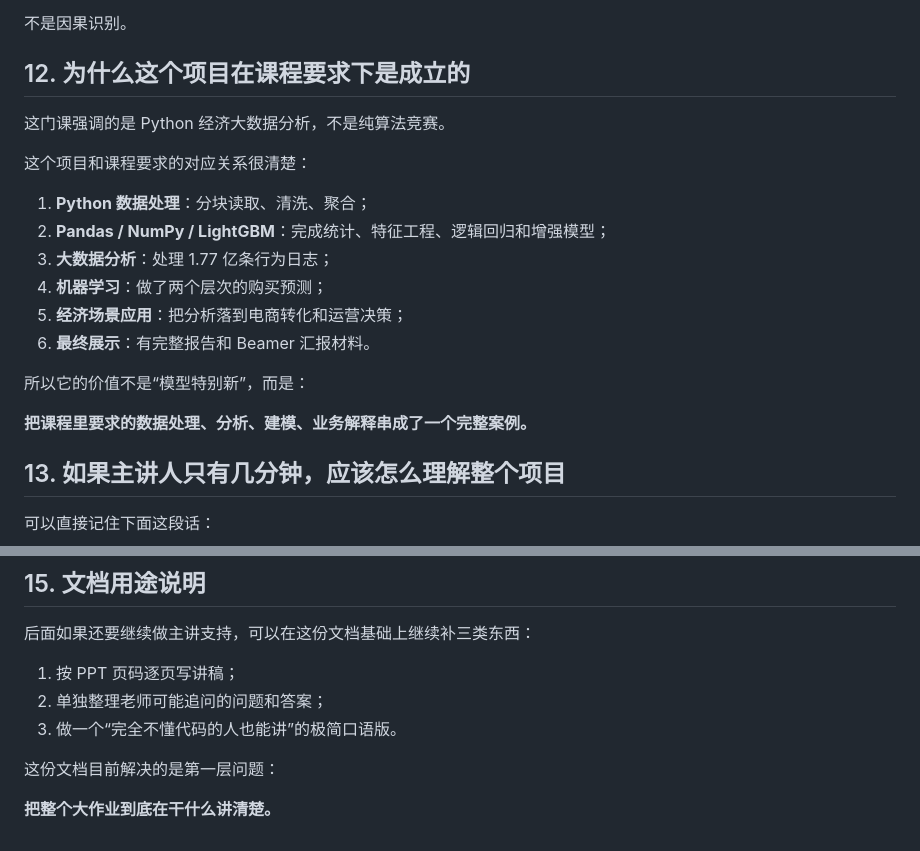
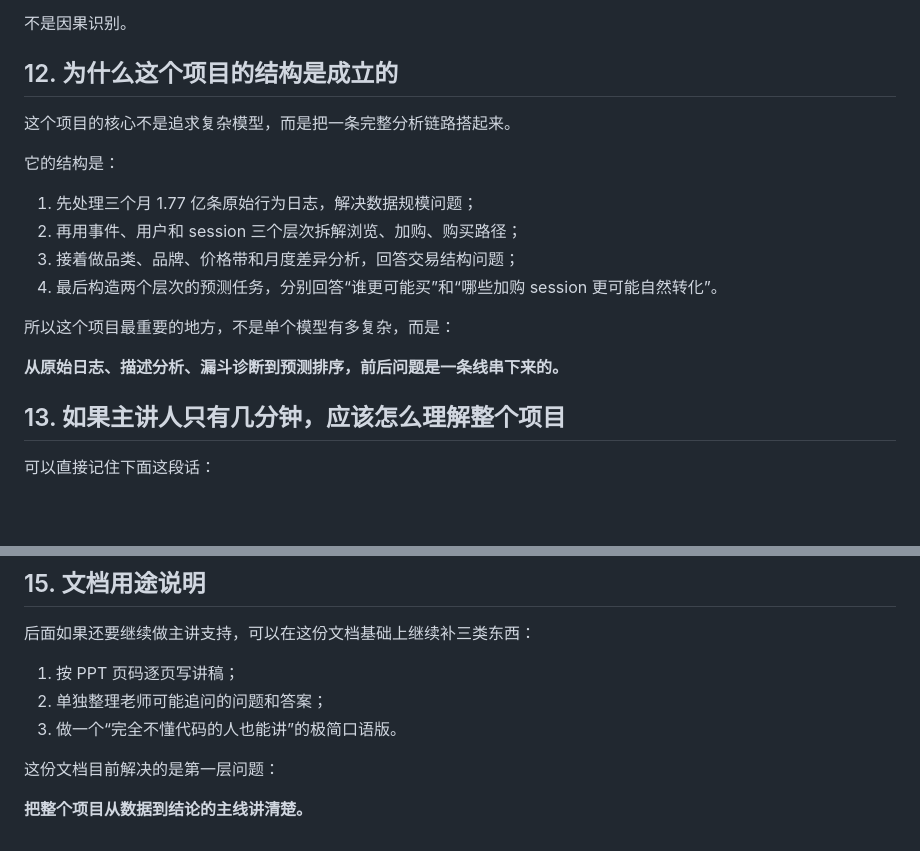
Before and after one commit to tlge04/Python-Ecno-Bigdata-analyze, a Markdown page: 最终使用tex/主讲说明.md, 2 parts joined by grey strips. Rendered like a GitHub page; blank space fills up the shorter version.

Commit message:
收口汇报讲稿与说明文案

```diff
--- a/最终使用tex/主讲说明.md
+++ b/最终使用tex/主讲说明.md
@@ -457,22 +457,20 @@
 
 不是因果识别。
 
-## 12. 为什么这个项目在课程要求下是成立的
+## 12. 为什么这个项目的结构是成立的
 
-这门课强调的是 Python 经济大数据分析，不是纯算法竞赛。
+这个项目的核心不是追求复杂模型，而是把一条完整分析链路搭起来。
 
-这个项目和课程要求的对应关系很清楚：
+它的结构是：
 
-1. **Python 数据处理**：分块读取、清洗、聚合；
-2. **Pandas / NumPy / LightGBM**：完成统计、特征工程、逻辑回归和增强模型；
-3. **大数据分析**：处理 1.77 亿条行为日志；
-4. **机器学习**：做了两个层次的购买预测；
-5. **经济场景应用**：把分析落到电商转化和运营决策；
-6. **最终展示**：有完整报告和 Beamer 汇报材料。
+1. 先处理三个月 1.77 亿条原始行为日志，解决数据规模问题；
+2. 再用事件、用户和 session 三个层次拆解浏览、加购、购买路径；
+3. 接着做品类、品牌、价格带和月度差异分析，回答交易结构问题；
+4. 最后构造两个层次的预测任务，分别回答“谁更可能买”和“哪些加购 session 更可能自然转化”。
 
-所以它的价值不是“模型特别新”，而是：
+所以这个项目最重要的地方，不是单个模型有多复杂，而是：
 
-**把课程里要求的数据处理、分析、建模、业务解释串成了一个完整案例。**
+**从原始日志、描述分析、漏斗诊断到预测排序，前后问题是一条线串下来的。**
 
 ## 13. 如果主讲人只有几分钟，应该怎么理解整个项目
 
@@ -513,4 +511,4 @@
 
 这份文档目前解决的是第一层问题：
 
-**把整个大作业到底在干什么讲清楚。**
+**把整个项目从数据到结论的主线讲清楚。**
```
Also changed, not shown: 最终使用tex/PPT逐页讲稿.md (+2 -2 lines).
